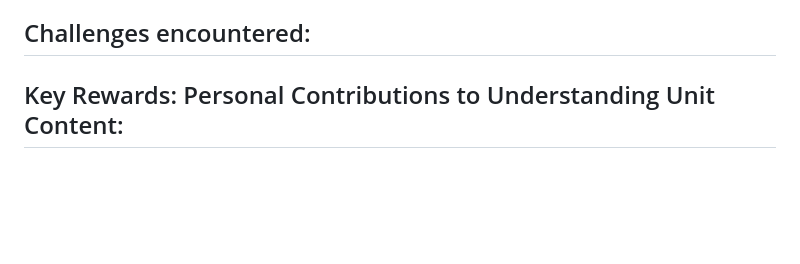
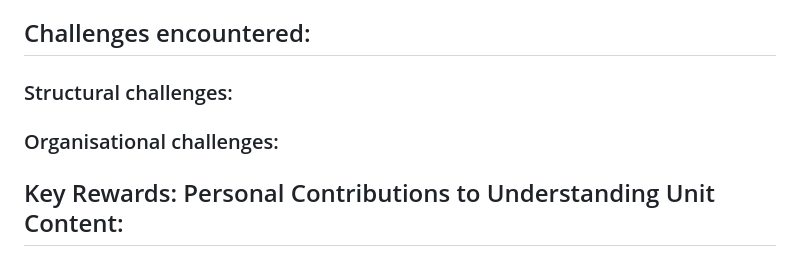
Before and after one commit to b0xcode/Group100-TaskManager, a Markdown page: REPORT.md, the part around the change. GitHub-like rendering; blank space fills up the shorter version.

```diff
--- a/REPORT.md
+++ b/REPORT.md
@@ -34,6 +34,9 @@ The deployment of the URL of our web application was accomplished through the Cl
 Each widget undeniably contributed to the harmony and prepossessing design of the user interface of our task manager application. Our game widget engaged users and acted as a medium of fun for users enhancing their task management experience to a more interactive and enjoyable one. Specifically the Tic Tac Toe game widget acts as a break from the mundane routine of managing tasks, rewarding users and thus, encouraging them to stay productive by taking task management more light-heartedly whilst also enjoying a quick game of Tic Tac Toe from time to time. Overall, the achievement with the creation of  a game widget is the provision of an entertaining distraction, alleviating the stress of users and enhancing their focus when returning to the fulfillment of their tasks. Moreover, the light blue, light red and white colour scheme of the game widget was purposeful in harmonising with the modern and minimilistic background image and task card design. Our mood widget .......... Our task summary widget ........ Our Calendar widget......
 
 ## Challenges encountered:
+### Structural challenges:
+
+### Organisational challenges:
 
 ## Key Rewards: Personal Contributions to Understanding Unit Content:
 
```
